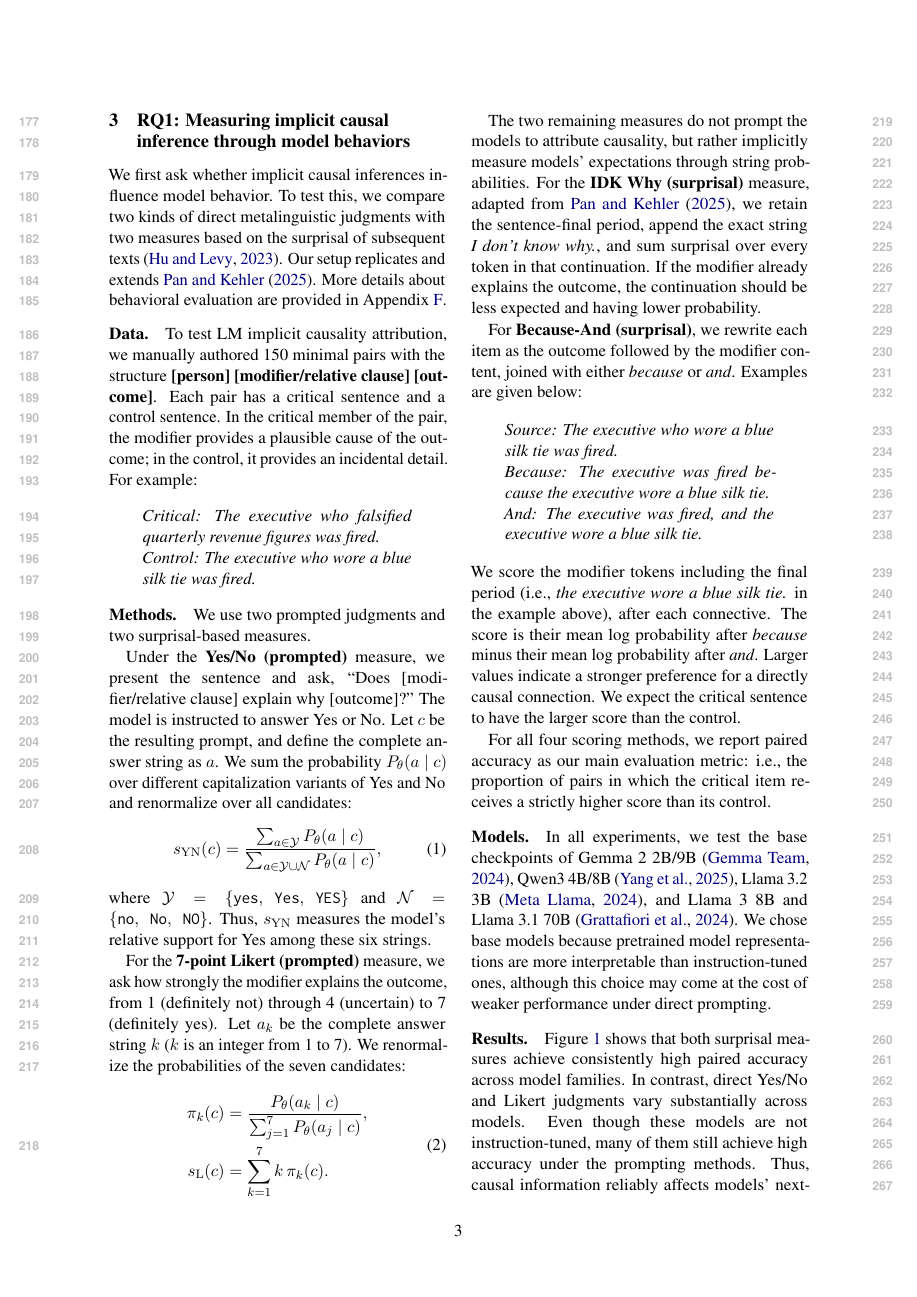
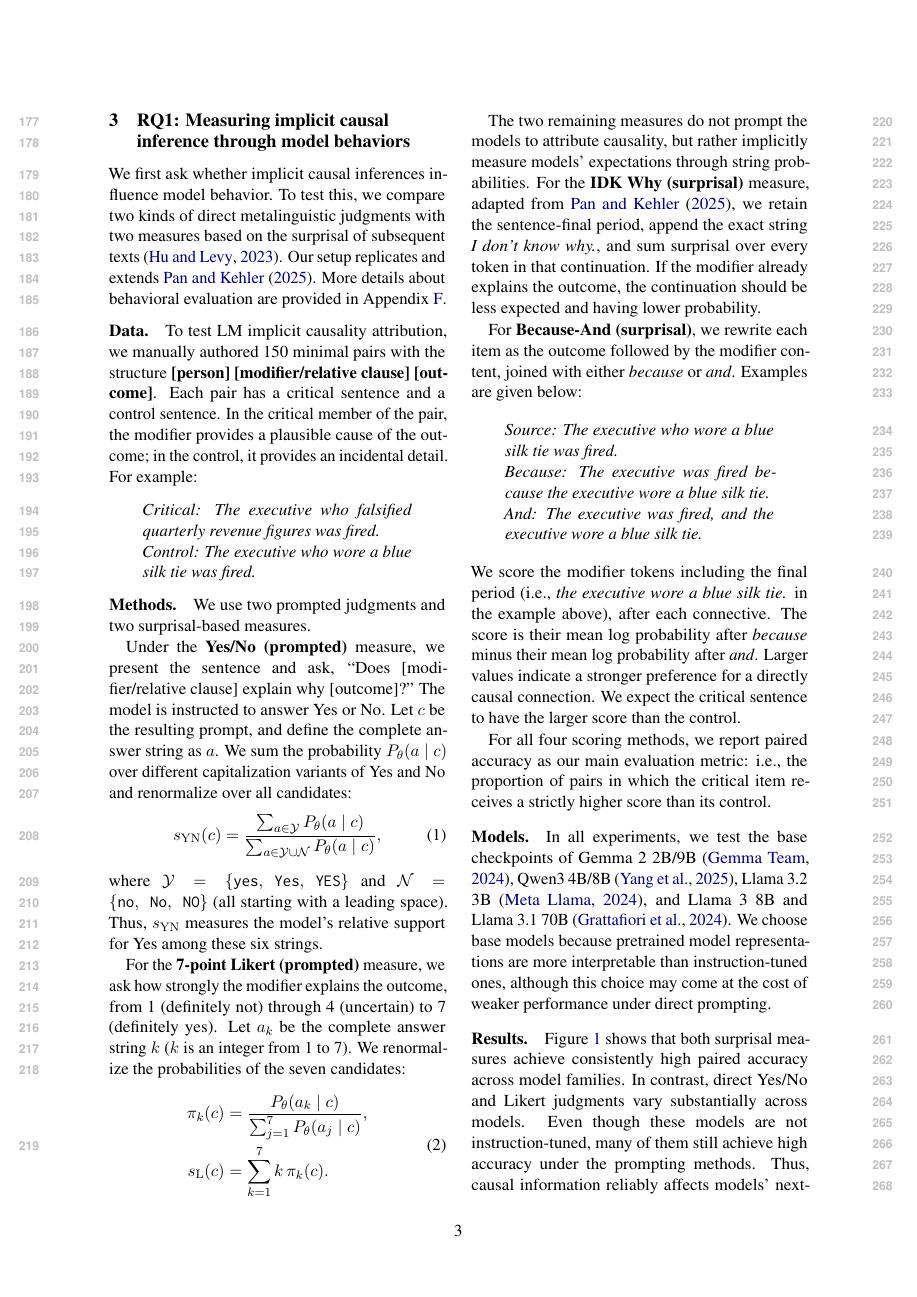
Before and after one commit to SusanWYS/Formatting-Instructions-For-NeurIPS-2026-2-, a LaTeX paper (acl/acl_latex.tex): page 3 of 25. Compiled offline with pdfLaTeX.

Commit message:
Updates from Overleaf

```diff
--- a/acl/acl_latex.tex
+++ b/acl/acl_latex.tex
@@ -128,7 +128,7 @@ s_{\mathrm{YN}}(c)=
 {\sum_{a\in\mathcal{Y}\cup\mathcal{N}}P_\theta(a\mid c)},
 \label{eq:yesno-main}
 \end{equation}
-where $\mathcal{Y}=\{\texttt{yes},\texttt{ Yes},\texttt{ YES}\}$ and $\mathcal{N}=\{\texttt{no},\texttt{ No},\texttt{ NO}\}$. Thus, $s_{\mathrm{YN}}$ measures the model's relative support for Yes among these six strings.
+where $\mathcal{Y}=\{\texttt{yes},\texttt{ Yes},\texttt{ YES}\}$ and $\mathcal{N}=\{\texttt{no},\texttt{ No},\texttt{ NO}\}$ (all starting with a leading space). Thus, $s_{\mathrm{YN}}$ measures the model's relative support for Yes among these six strings.
 
 For the \textbf{7-point Likert (prompted)} measure, we ask how strongly the modifier explains the outcome, from 1 (definitely not) through 4 (uncertain) to 7 (definitely yes). Let $a_k$ be the complete answer string $ k$ ($k$ is an integer from 1 to 7). We renormalize the probabilities of the seven candidates:
 \begin{equation}
@@ -161,7 +161,7 @@ For all four scoring methods, we report paired accuracy as our main evaluation m
 % \end{equation}
 
 
-\paragraph{Models.} In all experiments, we test the base checkpoints of Gemma~2 2B/9B \citep{gemma-team-2024-gemma2}, Qwen3 4B/8B \citep{qwen-team-2025-qwen3}, Llama~3.2 3B \citep{meta-2024-llama32}, and Llama~3 8B and Llama~3.1 70B \citep{dubey-etal-2024-llama3}. We chose base models because pretrained model representations are more interpretable than instruction-tuned ones, although this choice may come at the cost of weaker performance under direct prompting.
+\paragraph{Models.} In all experiments, we test the base checkpoints of Gemma~2 2B/9B \citep{gemma-team-2024-gemma2}, Qwen3 4B/8B \citep{qwen-team-2025-qwen3}, Llama~3.2 3B \citep{meta-2024-llama32}, and Llama~3 8B and Llama~3.1 70B \citep{dubey-etal-2024-llama3}. We choose base models because pretrained model representations are more interpretable than instruction-tuned ones, although this choice may come at the cost of weaker performance under direct prompting.
 
 \begin{figure*}[t]
   \centering
```
Also changed, not shown: acl/acl_latex.tex (2 more changed lines).
